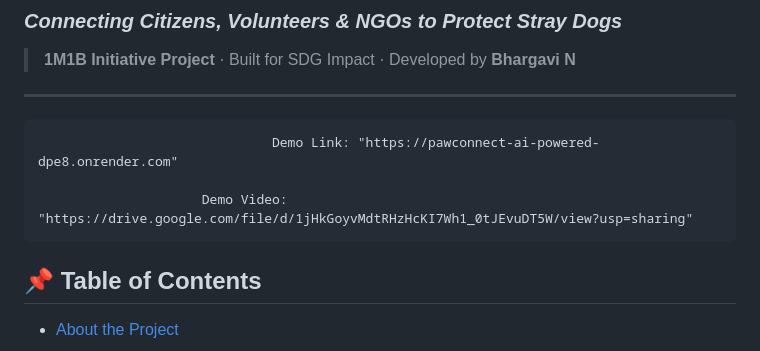
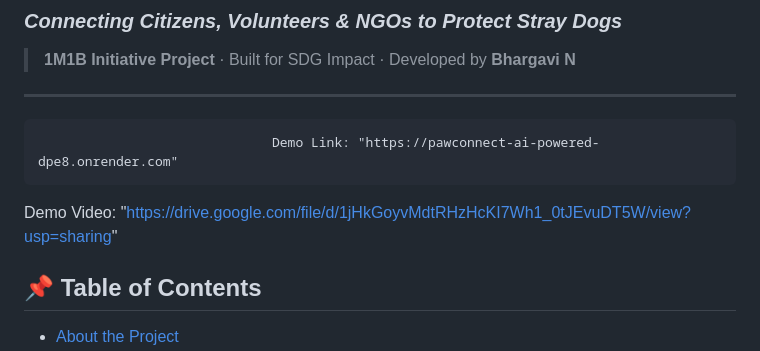
Before and after one commit to bhargavi2048-boop/PawConnect-AI, a Markdown page: README.md, the part around the change. Drawn GitHub-style.

```diff
--- a/README.md
+++ b/README.md
@@ -6,8 +6,8 @@
 ---
 
                                   Demo Link: "https://pawconnect-ai-powered-dpe8.onrender.com"
+Demo Video: "https://drive.google.com/file/d/1jHkGoyvMdtRHzHcKI7Wh1_0tJEvuDT5W/view?usp=sharing"
 
-                         Demo Video: "https://drive.google.com/file/d/1jHkGoyvMdtRHzHcKI7Wh1_0tJEvuDT5W/view?usp=sharing"
 ## 📌 Table of Contents
 
 - [About the Project](#-about-the-project)
```
